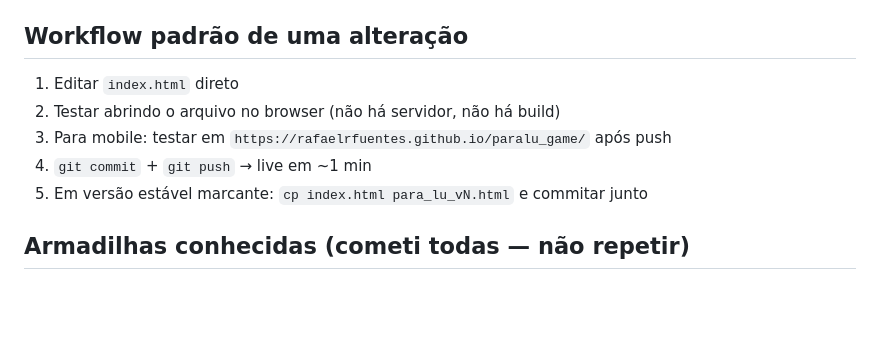
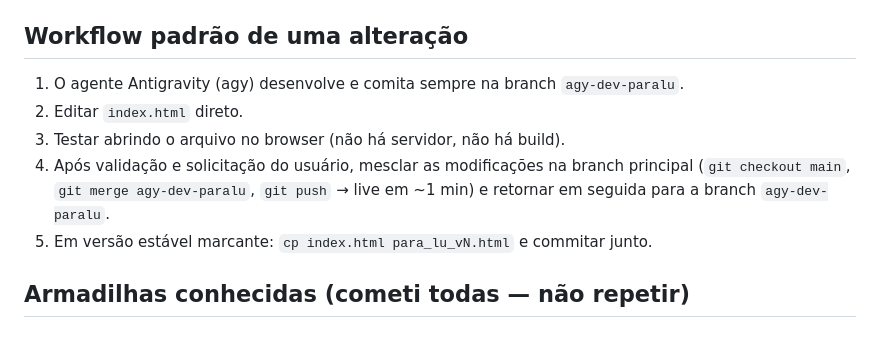
Before and after one commit to rafaelrfuentes/paralu_game, a Markdown page: CLAUDE.md, the part around the change. Drawn GitHub-style; blank space fills up the shorter version.

Commit message:
docs: document agy development branch workflow in CLAUDE.md

```diff
--- a/CLAUDE.md
+++ b/CLAUDE.md
@@ -32,11 +32,11 @@ Quebrar `index.html` em múltiplos arquivos é OK quando o jogo crescer, mas hoj
 
 ## Workflow padrão de uma alteração
 
-1. Editar `index.html` direto
-2. Testar abrindo o arquivo no browser (não há servidor, não há build)
-3. Para mobile: testar em `https://rafaelrfuentes.github.io/paralu_game/` após push
-4. `git commit` + `git push` → live em ~1 min
-5. Em versão estável marcante: `cp index.html para_lu_vN.html` e commitar junto
+1. O agente Antigravity (agy) desenvolve e comita sempre na branch `agy-dev-paralu`.
+2. Editar `index.html` direto.
+3. Testar abrindo o arquivo no browser (não há servidor, não há build).
+4. Após validação e solicitação do usuário, mesclar as modificações na branch principal (`git checkout main`, `git merge agy-dev-paralu`, `git push` → live em ~1 min) e retornar em seguida para a branch `agy-dev-paralu`.
+5. Em versão estável marcante: `cp index.html para_lu_vN.html` e commitar junto.
 
 ## Armadilhas conhecidas (cometi todas — não repetir)
 
```
